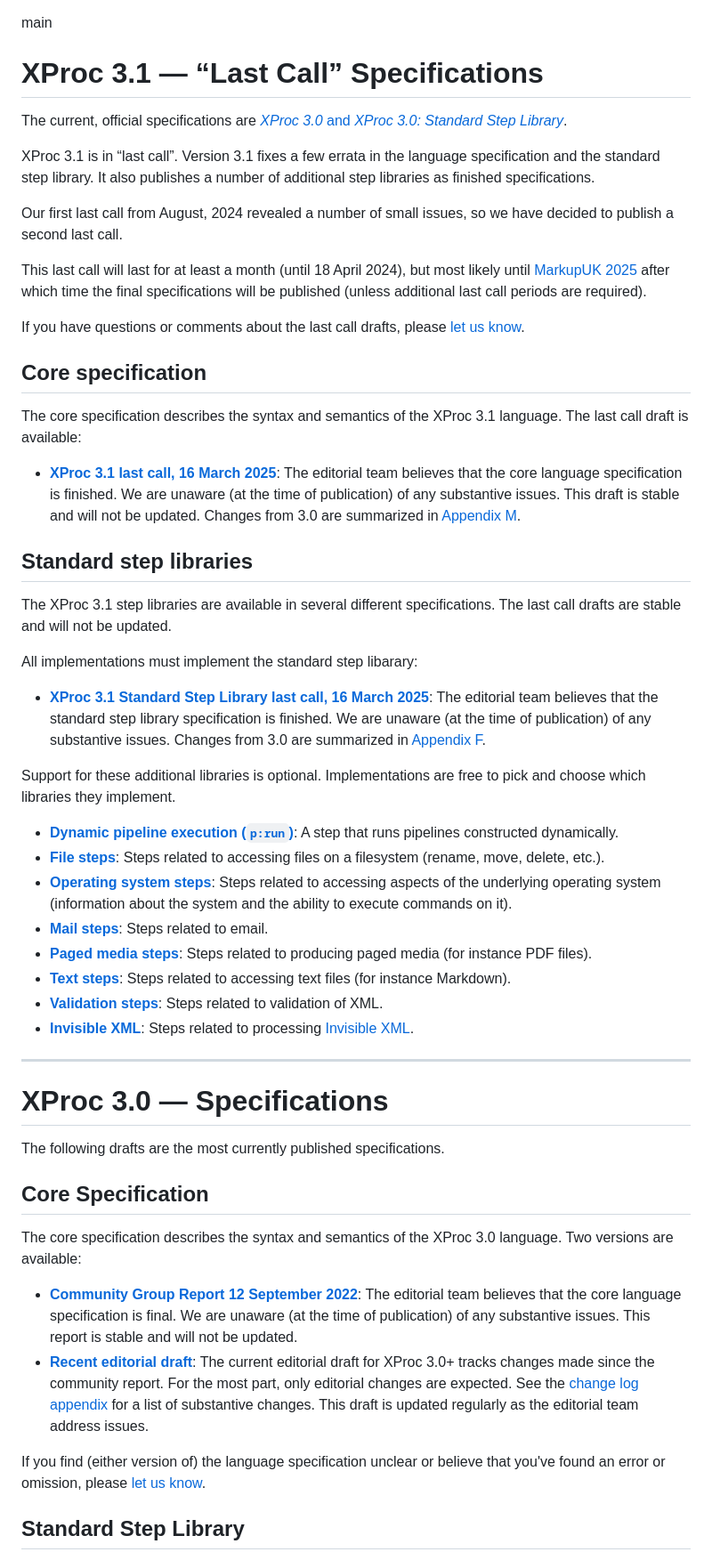
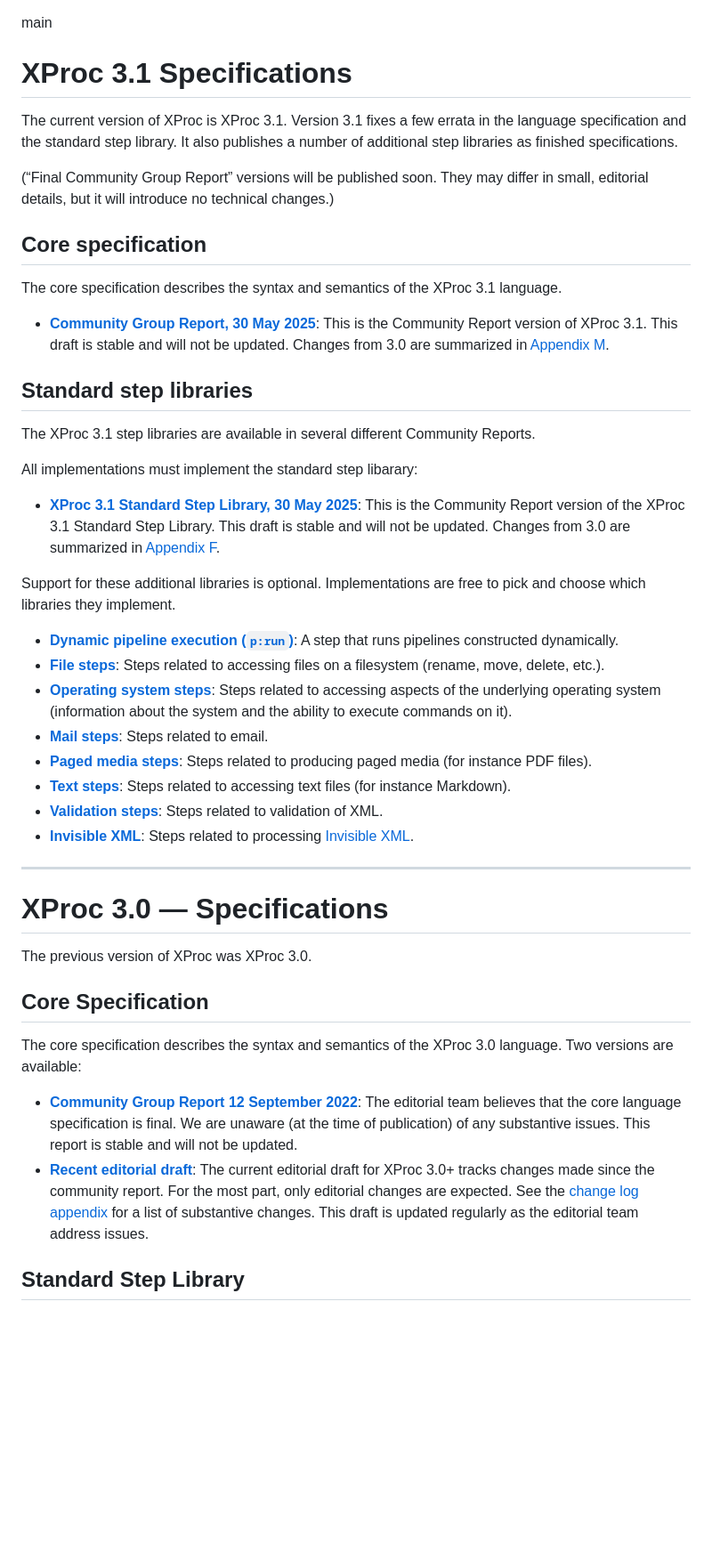
Before and after one commit to xproc/xproc.org, a Markdown page: src/specifications.md, the part around the change printed below. Shown: that part at 89% size. Drawn GitHub-style; blank space fills up the shorter version.

Commit message:
Updated specifications page for 3.1 community reports

```diff
--- a/src/specifications.md
+++ b/src/specifications.md
@@ -3,47 +3,35 @@
 <title>XProc - Specifications</title>
 </pubmeta>
 
-# XProc 3.1 — “Last Call” Specifications
+# XProc 3.1 Specifications
 
-The current, official specifications are [_XProc 3.0_ and _XProc 3.0: Standard Step Library_](#current).
+The current version of XProc is XProc 3.1. Version 3.1 fixes a few errata in the
+language specification and the standard step library. It also publishes a number
+of additional step libraries as finished specifications.
 
-XProc 3.1 is in “last call”. Version 3.1 fixes a few errata in the language
-specification and the standard step library. It also publishes a number of additional step
-libraries as finished specifications.
-
-Our first last call from August, 2024 revealed a number of small issues, so we
-have decided to publish a second last call.
-
-This last call will last for at least a month (until 18 April 2024), but most likely
-until [MarkupUK 2025](https://markupuk.org/) after which
-time the final specifications will be published (unless additional last call
-periods are required).
-
-If you have questions or comments about the last call drafts, please
-[let us know](https://github.com/xproc/3.0-specification/issues).
+(“Final Community Group Report” versions will be published soon. They may differ
+in small, editorial details, but it will introduce no technical changes.)
 
 ## Core specification
 
 The core specification describes the syntax and semantics of the XProc 3.1
-language. The last call draft is available:
+language.
 
-* **[XProc 3.1 last call, 16 March 2025](https://spec.xproc.org/lastcall-2025-03/head/xproc/)**: The
-editorial team believes that the core language specification is finished. We are
-unaware (at the time of publication) of any substantive issues. This draft is
-stable and will not be updated. Changes from 3.0 are summarized in
-[Appendix M](https://spec.xproc.org/lastcall-2025-03/head/xproc/#changelog).
+* **[Community Group Report, 30 May 2025](https://spec.xproc.org/3.1/xproc/)**:
+This is the Community Report version of XProc 3.1. This draft is stable and will
+not be updated. Changes from 3.0 are summarized in
+[Appendix M](https://spec.xproc.org/3.1/xproc/#changelog).
 
 ## Standard step libraries
 
-The XProc 3.1 step libraries are available in several different specifications. The
-last call drafts are stable and will not be updated.
+The XProc 3.1 step libraries are available in several different Community Reports.
 
 All implementations must implement the standard step libarary:
 
-* **[XProc 3.1 Standard Step Library last call, 16 March 2025](https://spec.xproc.org/lastcall-2025-03/head/steps/)**: The editorial team believes that the standard step library specification is finished.
-We are unaware (at the time of publication) of any substantive issues.
-Changes from 3.0 are summarized in
-[Appendix F](https://spec.xproc.org/lastcall-2025-03/head/steps/#changelog).
+* **[XProc 3.1 Standard Step Library, 30 May 2025](https://spec.xproc.org/3.1/steps/)**:
+This is the Community Report version of the XProc 3.1 Standard Step Library.
+This draft is stable and will not be updated. Changes from 3.0 are summarized in
+[Appendix F](https://spec.xproc.org/3.1/steps/#changelog).
 
 Support for these additional libraries is optional. Implementations are free to pick
 and choose which libraries they implement.
@@ -62,7 +50,7 @@ and choose which libraries they implement.
 <a name="current"></a>
 # XProc 3.0 — Specifications
 
-The following drafts are the most currently published specifications.
+The previous version of XProc was XProc 3.0.
 
 ## Core Specification
 
@@ -71,10 +59,6 @@ The core specification describes the syntax and semantics of the XProc&#160;3.0
 * **[Community Group Report 12 September 2022](https://spec.xproc.org/3.0/xproc/)**: The editorial team believes that the core language specification is final. We are unaware (at the time of publication) of any substantive issues. This report is stable and will not be updated.
 * **[Recent editorial draft](https://spec.xproc.org/master/head/xproc/)**: The current editorial draft for XProc 3.0+ tracks changes made since the community report. For the most part, only editorial changes are expected. See the [change log appendix](https://spec.xproc.org/master/head/xproc/#changelog) for a list of substantive changes. This draft is updated regularly as the editorial team address issues.
 
-If you find (either version of) the language specification unclear or believe
-that you've found an error or omission, please [let us know](https://github.com/xproc/3.0-specification/issues).
-
-
 ## Standard Step Library
 
 The standard step library specification describes the standard step vocabulary of the XProc&#160;3.0 language. Two versions are available:
```
Also changed, not shown: other parts of src/specifications.md (+8 -35 lines).
